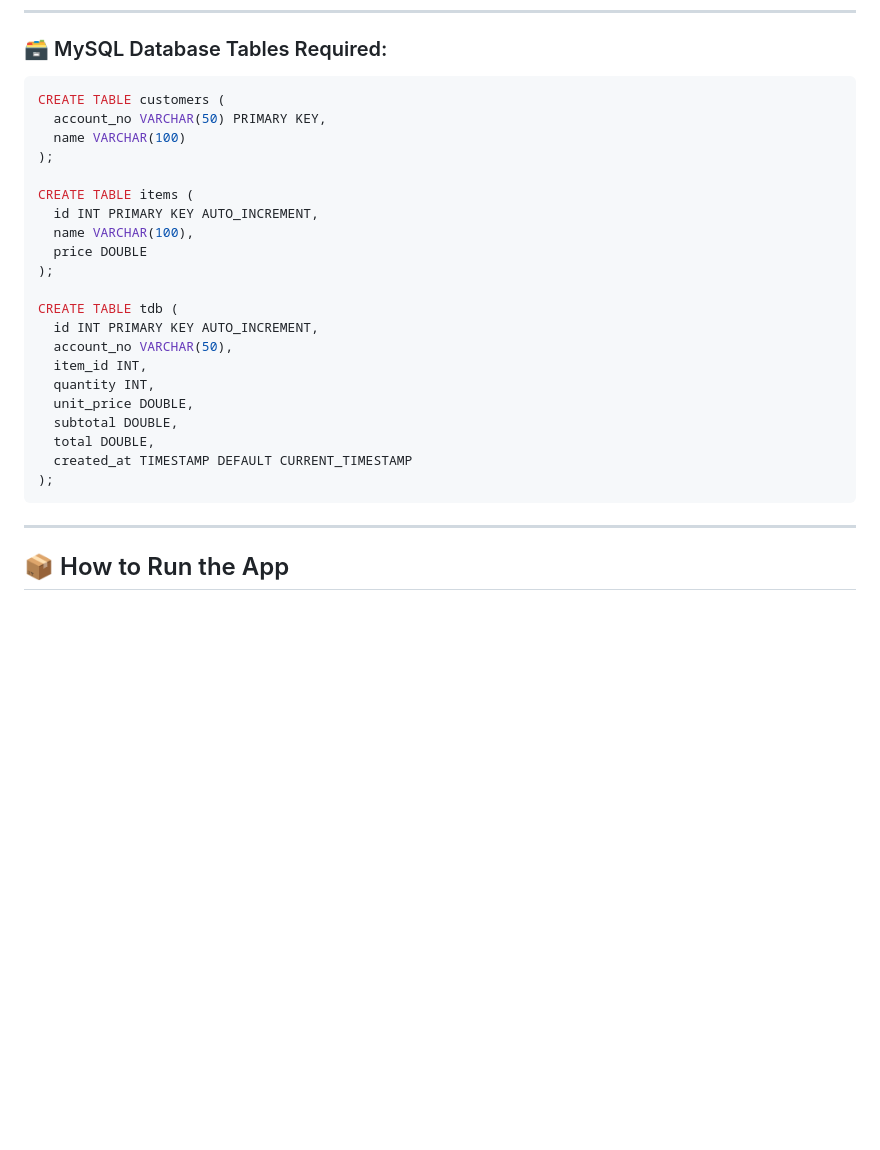
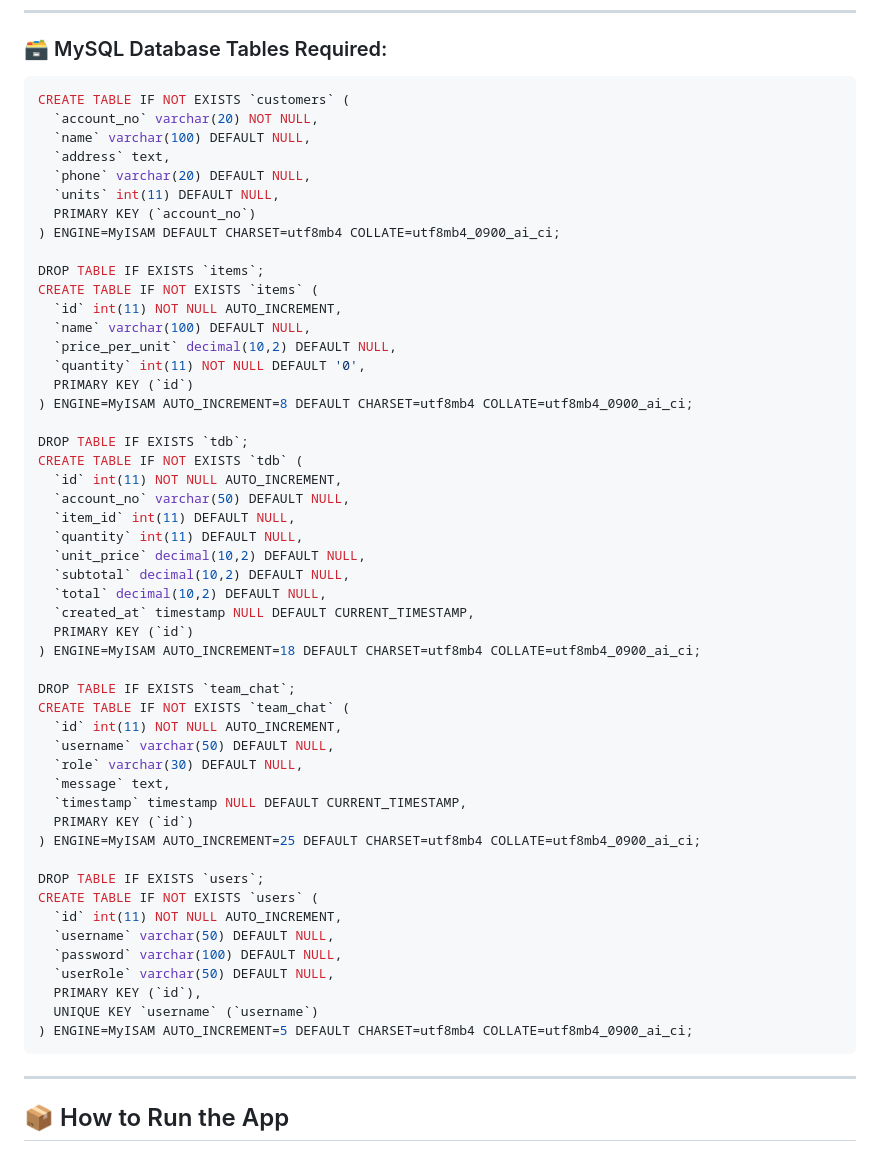
Before and after one commit to Amanmanthira/pahana-edu-online-billing, a Markdown page: README.md, the part around the change. Drawn GitHub-style; blank space fills up the shorter version.

````diff
--- a/README.md
+++ b/README.md
@@ -116,27 +116,56 @@ The `BillServlet`'s GET method handles admin analytics:
 ### 🗃️ MySQL Database Tables Required:
 
 ```sql
-CREATE TABLE customers (
-  account_no VARCHAR(50) PRIMARY KEY,
-  name VARCHAR(100)
-);
+CREATE TABLE IF NOT EXISTS `customers` (
+  `account_no` varchar(20) NOT NULL,
+  `name` varchar(100) DEFAULT NULL,
+  `address` text,
+  `phone` varchar(20) DEFAULT NULL,
+  `units` int(11) DEFAULT NULL,
+  PRIMARY KEY (`account_no`)
+) ENGINE=MyISAM DEFAULT CHARSET=utf8mb4 COLLATE=utf8mb4_0900_ai_ci;
 
-CREATE TABLE items (
-  id INT PRIMARY KEY AUTO_INCREMENT,
-  name VARCHAR(100),
-  price DOUBLE
-);
+DROP TABLE IF EXISTS `items`;
+CREATE TABLE IF NOT EXISTS `items` (
+  `id` int(11) NOT NULL AUTO_INCREMENT,
+  `name` varchar(100) DEFAULT NULL,
+  `price_per_unit` decimal(10,2) DEFAULT NULL,
+  `quantity` int(11) NOT NULL DEFAULT '0',
+  PRIMARY KEY (`id`)
+) ENGINE=MyISAM AUTO_INCREMENT=8 DEFAULT CHARSET=utf8mb4 COLLATE=utf8mb4_0900_ai_ci;
 
-CREATE TABLE tdb (
-  id INT PRIMARY KEY AUTO_INCREMENT,
-  account_no VARCHAR(50),
-  item_id INT,
-  quantity INT,
-  unit_price DOUBLE,
-  subtotal DOUBLE,
-  total DOUBLE,
-  created_at TIMESTAMP DEFAULT CURRENT_TIMESTAMP
-);
+DROP TABLE IF EXISTS `tdb`;
+CREATE TABLE IF NOT EXISTS `tdb` (
+  `id` int(11) NOT NULL AUTO_INCREMENT,
+  `account_no` varchar(50) DEFAULT NULL,
+  `item_id` int(11) DEFAULT NULL,
+  `quantity` int(11) DEFAULT NULL,
+  `unit_price` decimal(10,2) DEFAULT NULL,
+  `subtotal` decimal(10,2) DEFAULT NULL,
+  `total` decimal(10,2) DEFAULT NULL,
+  `created_at` timestamp NULL DEFAULT CURRENT_TIMESTAMP,
+  PRIMARY KEY (`id`)
+) ENGINE=MyISAM AUTO_INCREMENT=18 DEFAULT CHARSET=utf8mb4 COLLATE=utf8mb4_0900_ai_ci;
+
+DROP TABLE IF EXISTS `team_chat`;
+CREATE TABLE IF NOT EXISTS `team_chat` (
+  `id` int(11) NOT NULL AUTO_INCREMENT,
+  `username` varchar(50) DEFAULT NULL,
+  `role` varchar(30) DEFAULT NULL,
+  `message` text,
+  `timestamp` timestamp NULL DEFAULT CURRENT_TIMESTAMP,
+  PRIMARY KEY (`id`)
+) ENGINE=MyISAM AUTO_INCREMENT=25 DEFAULT CHARSET=utf8mb4 COLLATE=utf8mb4_0900_ai_ci;
+
+DROP TABLE IF EXISTS `users`;
+CREATE TABLE IF NOT EXISTS `users` (
+  `id` int(11) NOT NULL AUTO_INCREMENT,
+  `username` varchar(50) DEFAULT NULL,
+  `password` varchar(100) DEFAULT NULL,
+  `userRole` varchar(50) DEFAULT NULL,
+  PRIMARY KEY (`id`),
+  UNIQUE KEY `username` (`username`)
+) ENGINE=MyISAM AUTO_INCREMENT=5 DEFAULT CHARSET=utf8mb4 COLLATE=utf8mb4_0900_ai_ci;
 ```
 
 ---
````
